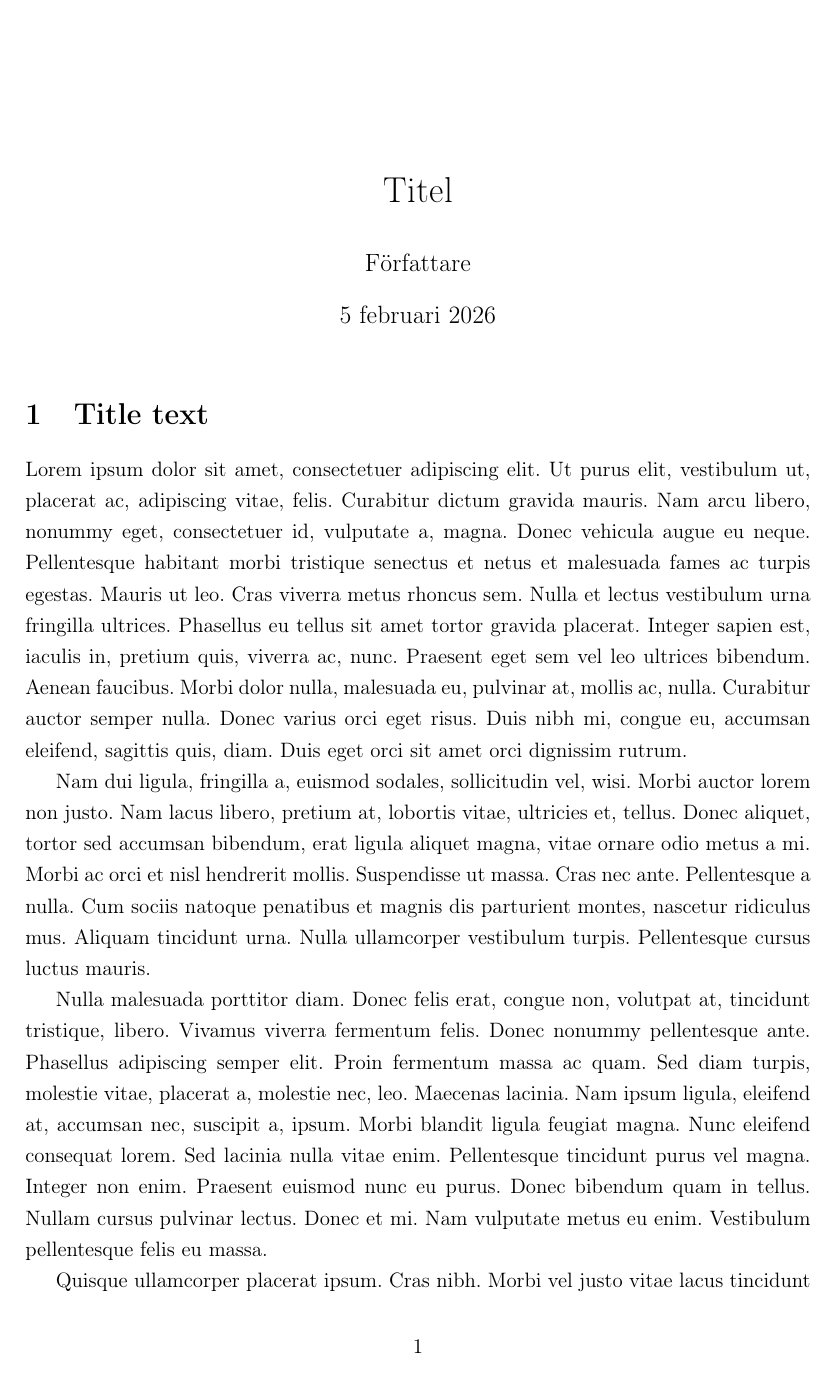
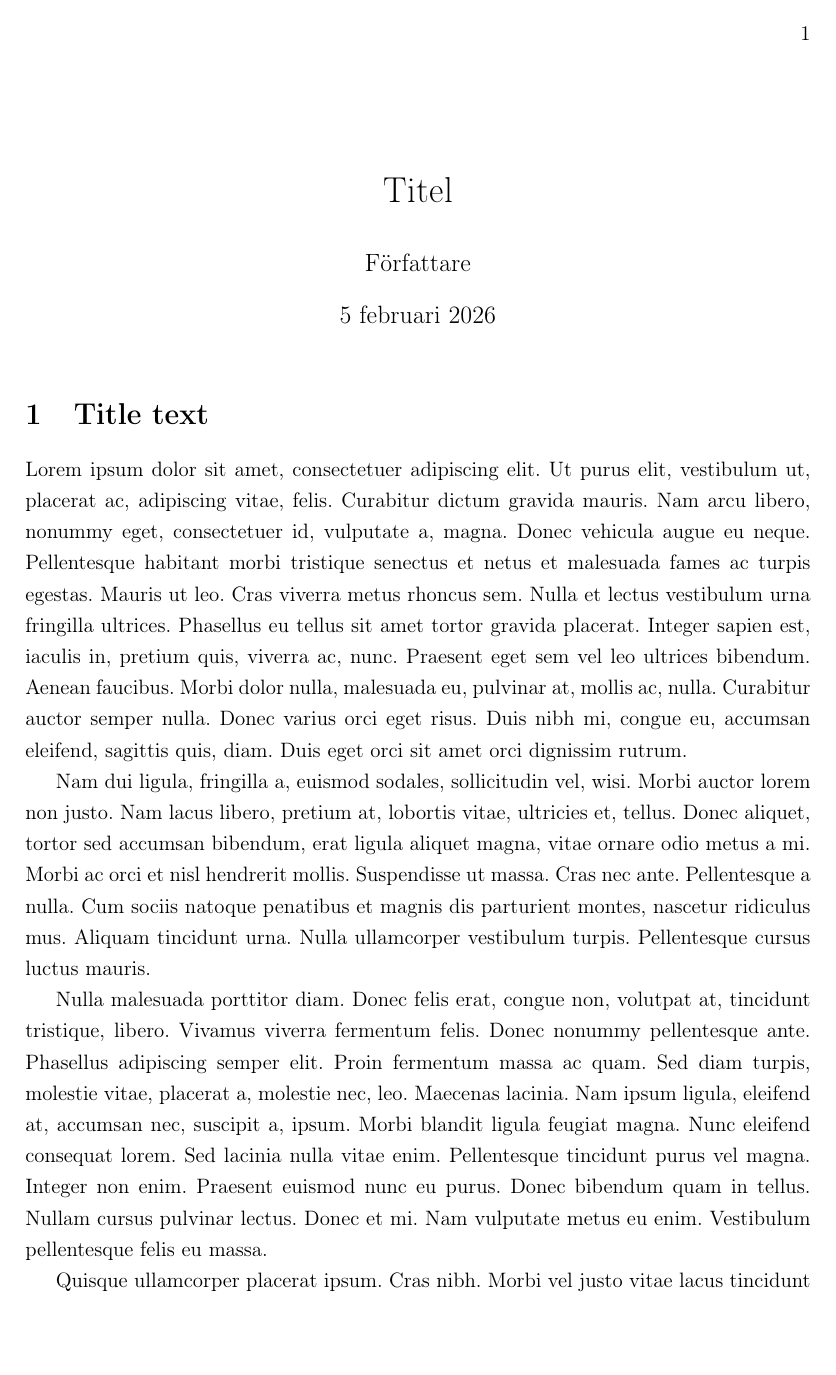
Before and after one commit to torsbos/latex, a LaTeX document (test.tex): page 1 of 2. Compiled offline with pdfLaTeX.

Commit message:
add page numbers top-right

```diff
--- a/test.tex
+++ b/test.tex
@@ -4,12 +4,19 @@
 \usepackage[margin=1in]{geometry}
 \usepackage{csquotes}
 \usepackage{url}
+\usepackage{fancyhdr}
+\fancypagestyle{plain}{
+  \renewcommand{\headrulewidth}{0pt}
+  \fancyhf{}
+  \fancyhead[R]{\thepage}
+}
 \usepackage[style=apa, backend=biber, sortcites, url=true]{biblatex}
 \addbibresource{uni.bib}
 \usepackage{lipsum}
 \usepackage{setspace}
 \title{Titel}
 \author{Författare}
+\pagestyle{plain}
 \begin{document}
 \onehalfspacing
 \maketitle
```
